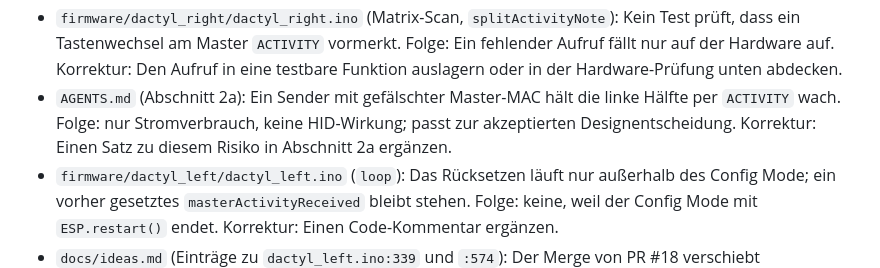
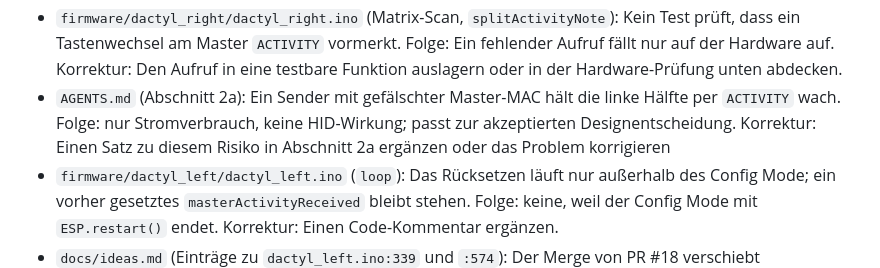
Before and after one commit to maorun/dactyl-configurator, a Markdown page: docs/ideas.md, the part around the change. GitHub-like rendering.

Commit message:
Aktualisierung

```diff
--- a/docs/ideas.md
+++ b/docs/ideas.md
@@ -52,7 +52,7 @@ Kleine Befunde aus Reviews, bewusst auf später verschoben. Jeder Punkt braucht
 - `firmware/dactyl_right/dactyl_right.ino` (`sendSplitActivityIfDue`): Der Master prüft den Rückgabewert von `esp_now_send` nicht. Folge: Ein fehlgeschlagener Versand verbraucht die Vormerkung; das nächste `ACTIVITY` folgt erst nach dem nächsten Tastendruck und Intervall. Korrektur: Rückgabewert prüfen und bei Fehler `splitActivityNote` erneut aufrufen.
 - `firmware/dactyl_left/dactyl_left.ino` (`loop`, Block `masterActivityReceived`): Kein Host-Test deckt das Rücksetzen des Timers links ab. Folge: Ein entfernter oder verschobener Block fällt in keinem Test auf. Korrektur: Das Rücksetzen in eine reine Funktion in einem Header verschieben und testen.
 - `firmware/dactyl_right/dactyl_right.ino` (Matrix-Scan, `splitActivityNote`): Kein Test prüft, dass ein Tastenwechsel am Master `ACTIVITY` vormerkt. Folge: Ein fehlender Aufruf fällt nur auf der Hardware auf. Korrektur: Den Aufruf in eine testbare Funktion auslagern oder in der Hardware-Prüfung unten abdecken.
-- `AGENTS.md` (Abschnitt 2a): Ein Sender mit gefälschter Master-MAC hält die linke Hälfte per `ACTIVITY` wach. Folge: nur Stromverbrauch, keine HID-Wirkung; passt zur akzeptierten Designentscheidung. Korrektur: Einen Satz zu diesem Risiko in Abschnitt 2a ergänzen.
+- `AGENTS.md` (Abschnitt 2a): Ein Sender mit gefälschter Master-MAC hält die linke Hälfte per `ACTIVITY` wach. Folge: nur Stromverbrauch, keine HID-Wirkung; passt zur akzeptierten Designentscheidung. Korrektur: Einen Satz zu diesem Risiko in Abschnitt 2a ergänzen oder das Problem korrigieren
 - `firmware/dactyl_left/dactyl_left.ino` (`loop`): Das Rücksetzen läuft nur außerhalb des Config Mode; ein vorher gesetztes `masterActivityReceived` bleibt stehen. Folge: keine, weil der Config Mode mit `ESP.restart()` endet. Korrektur: Einen Code-Kommentar ergänzen.
 - `docs/ideas.md` (Einträge zu `dactyl_left.ino:339` und `:574`): Der Merge von PR #18 verschiebt `restartEspNow()` und den Aufruf von `shouldRestartEspNow` in `loop()` um etwa 6 Zeilen. Folge: Die Zeilennummern stimmen nicht mehr. Korrektur: Die Einträge auf Funktionsnamen statt Zeilennummern umstellen.
 - `firmware/dactyl_left/dactyl_left.ino` (`setupEspNow`, `esp_now_register_recv_cb`): Ein Fehler beim Registrieren des Empfangs-Callbacks erzeugt nur eine Serial-Zeile. Folge: Die linke Hälfte schläft dann ohne Meldung nach eigener Inaktivität ein. Korrektur: Den Fehler als Setup-Fehler behandeln oder im Status melden.
```
